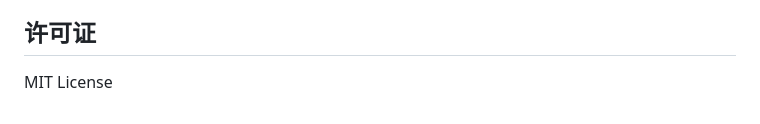
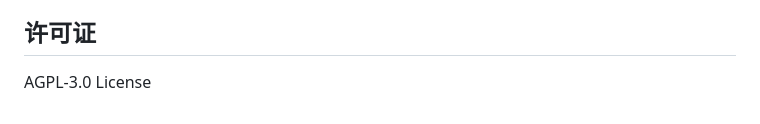
Before and after one commit to SXZ11454/SyncSight, a Markdown page: README.md, the part around the change. Drawn GitHub-style.

Commit message:
Change license from MIT to AGPL-3.0

```diff
--- a/README.md
+++ b/README.md
@@ -105,4 +105,4 @@ SyncSight/
 
 ## 许可证
 
-MIT License
+AGPL-3.0 License
```
